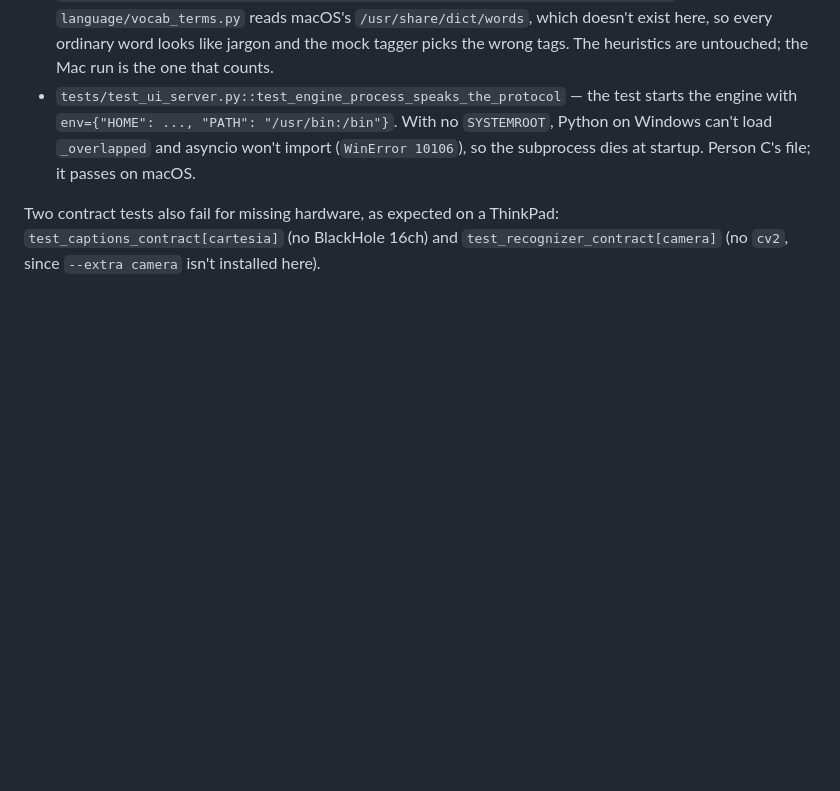
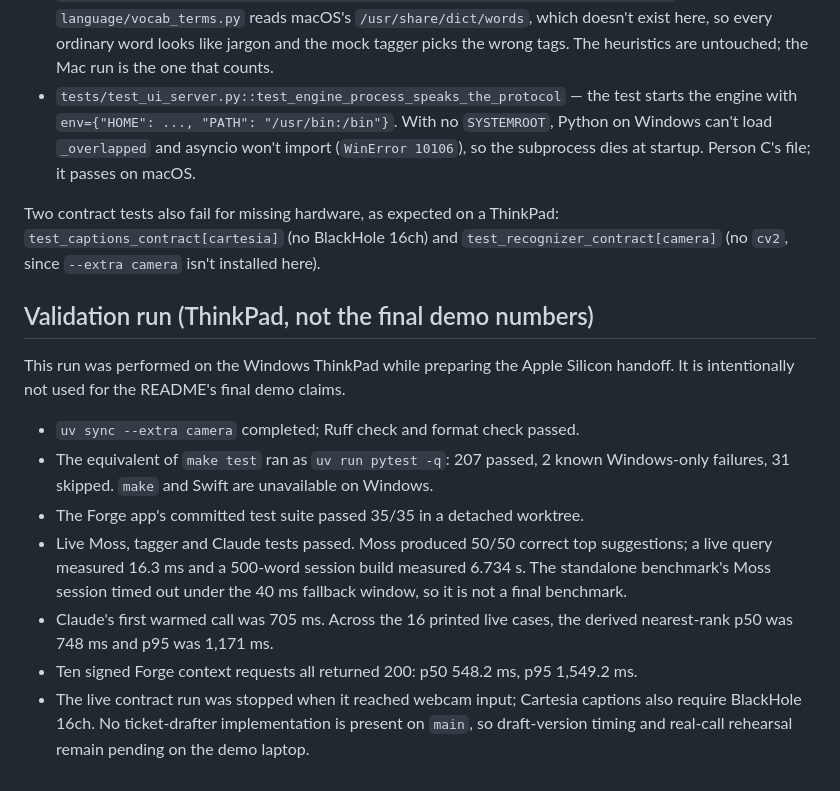
Before and after one commit to SacchinS/calhacks-2026, a Markdown page: docs/person-b-numbers.md, the part around the change. Drawn GitHub-style; blank space fills up the shorter version.

Commit message:
Record ThinkPad validation for Mac handoff

```diff
--- a/docs/person-b-numbers.md
+++ b/docs/person-b-numbers.md
@@ -130,3 +130,23 @@ neither is in the language or autocomplete code:
 Two contract tests also fail for missing hardware, as expected on a ThinkPad:
 `test_captions_contract[cartesia]` (no BlackHole 16ch) and `test_recognizer_contract[camera]`
 (no `cv2`, since `--extra camera` isn't installed here).
+
+## Validation run (ThinkPad, not the final demo numbers)
+
+This run was performed on the Windows ThinkPad while preparing the Apple Silicon handoff.
+It is intentionally not used for the README's final demo claims.
+
+- `uv sync --extra camera` completed; Ruff check and format check passed.
+- The equivalent of `make test` ran as `uv run pytest -q`: 207 passed, 2 known
+  Windows-only failures, 31 skipped. `make` and Swift are unavailable on Windows.
+- The Forge app's committed test suite passed 35/35 in a detached worktree.
+- Live Moss, tagger and Claude tests passed. Moss produced 50/50 correct top
+  suggestions; a live query measured 16.3 ms and a 500-word session build measured
+  6.734 s. The standalone benchmark's Moss session timed out under the 40 ms fallback
+  window, so it is not a final benchmark.
+- Claude's first warmed call was 705 ms. Across the 16 printed live cases, the derived
+  nearest-rank p50 was 748 ms and p95 was 1,171 ms.
+- Ten signed Forge context requests all returned 200: p50 548.2 ms, p95 1,549.2 ms.
+- The live contract run was stopped when it reached webcam input; Cartesia captions also
+  require BlackHole 16ch. No ticket-drafter implementation is present on `main`, so
+  draft-version timing and real-call rehearsal remain pending on the demo laptop.
```
